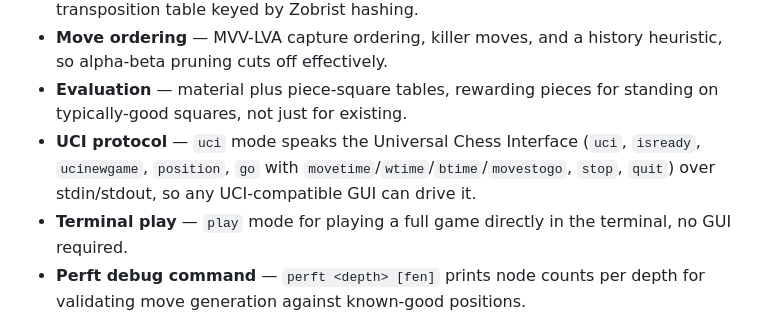
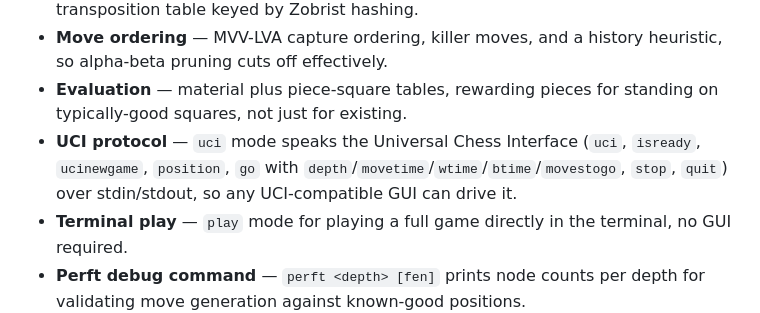
Before and after one commit to ctkrug/zugzwang, a Markdown page: README.md, the part around the change. Rendered like a GitHub page.

Commit message:
docs(readme): mention go depth support
Follows the go_depth fix — the UCI feature list was stale about which
go parameters are actually honored.

```diff
--- a/README.md
+++ b/README.md
@@ -27,8 +27,8 @@ game start to finish. That's the difference between a toy and an engine.
 - **Evaluation** — material plus piece-square tables, rewarding pieces for standing on
   typically-good squares, not just for existing.
 - **UCI protocol** — `uci` mode speaks the Universal Chess Interface (`uci`, `isready`,
-  `ucinewgame`, `position`, `go` with `movetime`/`wtime`/`btime`/`movestogo`, `stop`, `quit`)
-  over stdin/stdout, so any UCI-compatible GUI can drive it.
+  `ucinewgame`, `position`, `go` with `depth`/`movetime`/`wtime`/`btime`/`movestogo`, `stop`,
+  `quit`) over stdin/stdout, so any UCI-compatible GUI can drive it.
 - **Terminal play** — `play` mode for playing a full game directly in the terminal, no GUI
   required.
 - **Perft debug command** — `perft <depth> [fen]` prints node counts per depth for validating
```
